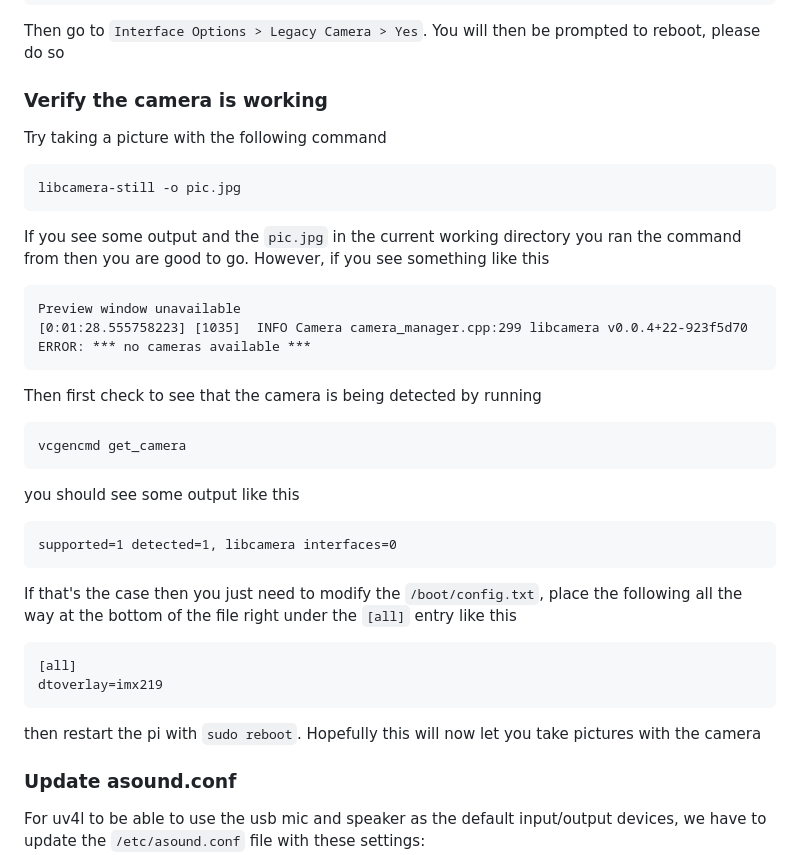
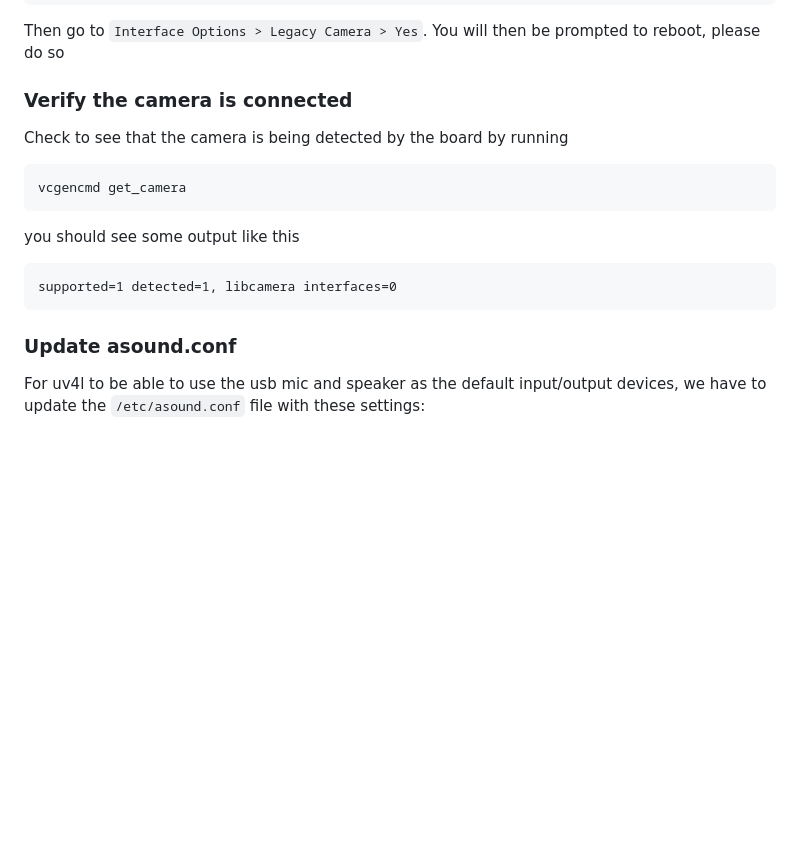
Before and after one commit to ArvinFlores/FloresCCTVStreamServer, a Markdown page: README.md, the part around the change. GitHub-like rendering; blank space fills up the shorter version.

Commit message:
Update README section regarding checking camera physical connection

````diff
--- a/README.md
+++ b/README.md
@@ -41,18 +41,8 @@ sudo raspi-config
 ```
 Then go to `Interface Options > Legacy Camera > Yes`. You will then be prompted to reboot, please do so
 
-### Verify the camera is working
-Try taking a picture with the following command
-```
-libcamera-still -o pic.jpg
-```
-If you see some output and the `pic.jpg` in the current working directory you ran the command from then you are good to go. However, if you see something like this
-```
-Preview window unavailable
-[0:01:28.555758223] [1035]  INFO Camera camera_manager.cpp:299 libcamera v0.0.4+22-923f5d70
-ERROR: *** no cameras available ***
-```
-Then first check to see that the camera is being detected by running
+### Verify the camera is connected
+Check to see that the camera is being detected by the board by running
 ```
 vcgencmd get_camera
 ```
@@ -60,12 +50,6 @@ you should see some output like this
 ```
 supported=1 detected=1, libcamera interfaces=0
 ```
-If that's the case then you just need to modify the `/boot/config.txt`, place the following all the way at the bottom of the file right under the `[all]` entry like this
-```
-[all]
-dtoverlay=imx219
-```
-then restart the pi with `sudo reboot`. Hopefully this will now let you take pictures with the camera
 
 ### Update asound.conf
 For uv4l to be able to use the usb mic and speaker as the default input/output devices, we have to update the `/etc/asound.conf` file with these settings:
````
